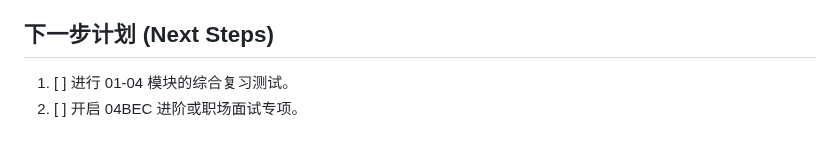
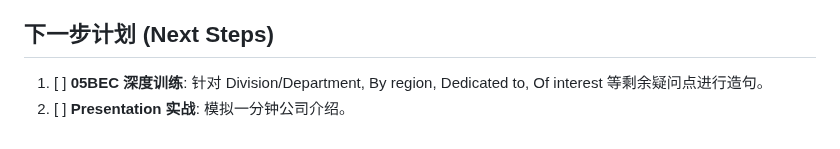
Before and after one commit to rhmangmang/BEC-English-Study, a Markdown page: progress/english-study-tracker.md, the part around one of its changes. Drawn GitHub-style.

```diff
--- a/progress/english-study-tracker.md
+++ b/progress/english-study-tracker.md
@@ -55,5 +62,5 @@
 
 ## 下一步计划 (Next Steps)
 
-1. [ ] 进行 01-04 模块的综合复习测试。
-2. [ ] 开启 04BEC 进阶或职场面试专项。
+1.  [ ] **05BEC 深度训练**: 针对 Division/Department, By region, Dedicated to, Of interest 等剩余疑问点进行造句。
+2.  [ ] **Presentation 实战**: 模拟一分钟公司介绍。
```
Also changed, not shown: other parts of progress/english-study-tracker.md (+43 -36 lines), README.md (+1 -0 lines), sessions/2026-01-27/session-notes.md (added, +64 -0 lines), img_4.png (added).
